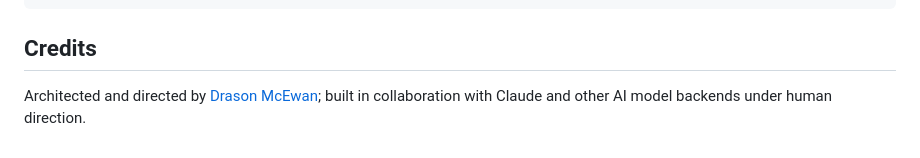
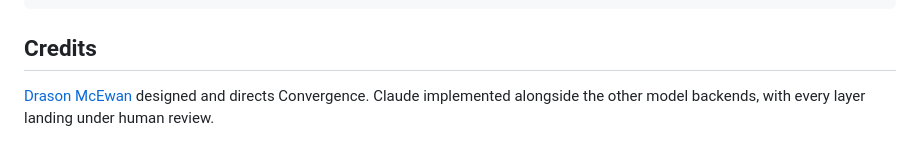
Before and after one commit to dsmcewan/Convergence, a Markdown page: README.md, the part around the change. Drawn GitHub-style.

Commit message:
docs: vary credits wording; drop the batch-generated phrasing shared with sibling repos

```diff
--- a/README.md
+++ b/README.md
@@ -280,5 +280,6 @@ requirements.txt        optional backend deps (core is stdlib only)
 
 ## Credits
 
-Architected and directed by [Drason McEwan](https://github.com/dsmcewan); built in
-collaboration with Claude and other AI model backends under human direction.
+[Drason McEwan](https://github.com/dsmcewan) designed and directs Convergence.
+Claude implemented alongside the other model backends, with every layer landing
+under human review.
```
